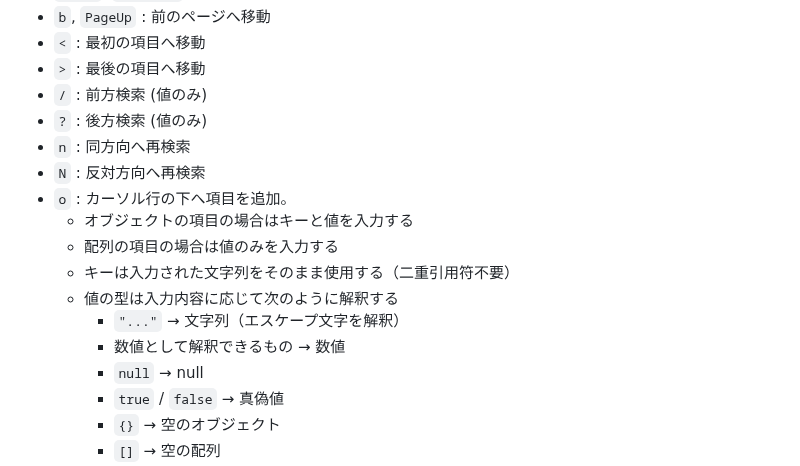
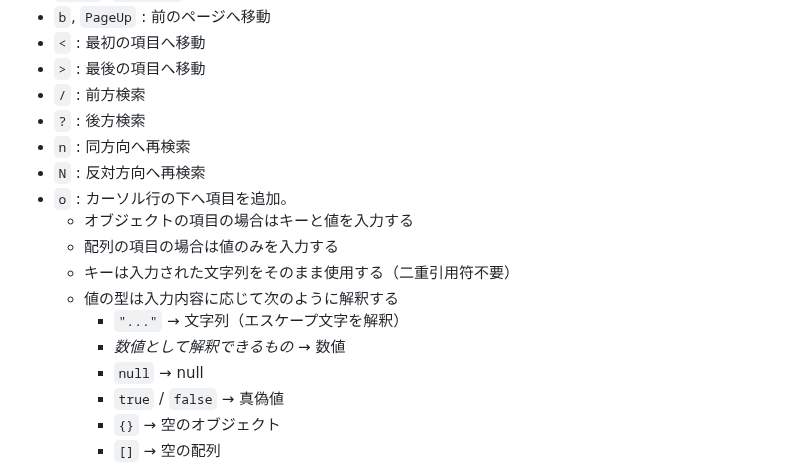
Before and after one commit to hymkor/jegan, a Markdown page: draft/README_ja.md, the part around one of its changes. Rendered like a GitHub page.

```diff
--- a/draft/README_ja.md
+++ b/draft/README_ja.md
@@ -133,8 +133,8 @@ jegan < some.json
 - `b`, `PageUp`       : 前のページへ移動
 - `<` : 最初の項目へ移動
 - `>` : 最後の項目へ移動
-- `/` : 前方検索 (値のみ)
-- `?` : 後方検索 (値のみ)
+- `/` : 前方検索
+- `?` : 後方検索
 - `n` : 同方向へ再検索
 - `N` : 反対方向へ再検索
 - `o` : カーソル行の下へ項目を追加。
@@ -143,7 +143,7 @@ jegan < some.json
   - キーは入力された文字列をそのまま使用する（二重引用符不要）
   - 値の型は入力内容に応じて次のように解釈する
     - `"..."` → 文字列（エスケープ文字を解釈）
-    - 数値として解釈できるもの → 数値
+    - *数値として解釈できるもの* → 数値
     - `null` → null
     - `true` / `false` → 真偽値
     - `{}` → 空のオブジェクト
```
Also changed, not shown: other parts of draft/README_ja.md (+3 -3 lines), draft/README.md (+5 -5 lines).
